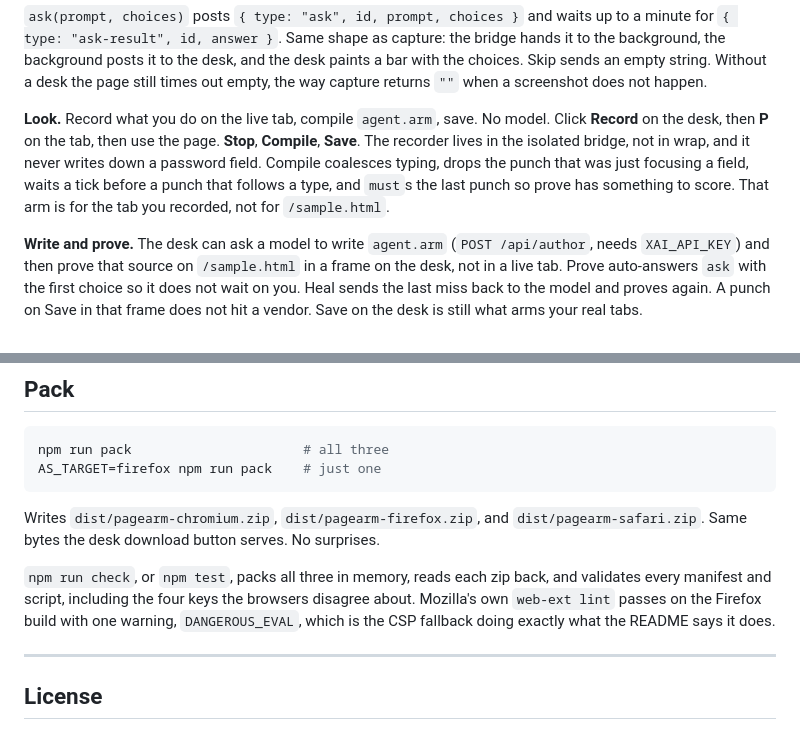
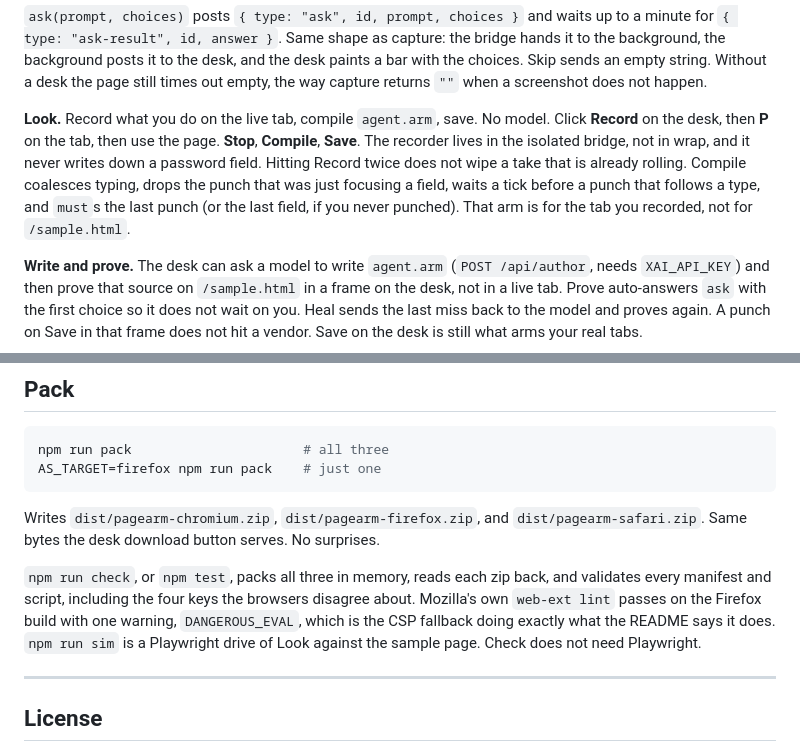
Before and after one commit to SharpMeow/pagearm, a Markdown page: README.md, 2 parts joined by grey strips. Rendered like a GitHub page.

```diff
--- a/README.md
+++ b/README.md
@@ -365,7 +371,7 @@ agent.scripts               // the stack this agent was built from, in order
 
 `ask(prompt, choices)` posts `{ type: "ask", id, prompt, choices }` and waits up to a minute for `{ type: "ask-result", id, answer }`. Same shape as capture: the bridge hands it to the background, the background posts it to the desk, and the desk paints a bar with the choices. Skip sends an empty string. Without a desk the page still times out empty, the way capture returns `""` when a screenshot does not happen.
 
-**Look.** Record what you do on the live tab, compile `agent.arm`, save. No model. Click **Record** on the desk, then **P** on the tab, then use the page. **Stop**, **Compile**, **Save**. The recorder lives in the isolated bridge, not in wrap, and it never writes down a password field. Compile coalesces typing, drops the punch that was just focusing a field, waits a tick before a punch that follows a type, and `must`s the last punch so prove has something to score. That arm is for the tab you recorded, not for `/sample.html`.
+**Look.** Record what you do on the live tab, compile `agent.arm`, save. No model. Click **Record** on the desk, then **P** on the tab, then use the page. **Stop**, **Compile**, **Save**. The recorder lives in the isolated bridge, not in wrap, and it never writes down a password field. Hitting Record twice does not wipe a take that is already rolling. Compile coalesces typing, drops the punch that was just focusing a field, waits a tick before a punch that follows a type, and `must`s the last punch (or the last field, if you never punched). That arm is for the tab you recorded, not for `/sample.html`.
 
 **Write and prove.** The desk can ask a model to write `agent.arm` (`POST /api/author`, needs `XAI_API_KEY`) and then prove that source on `/sample.html` in a frame on the desk, not in a live tab. Prove auto-answers `ask` with the first choice so it does not wait on you. Heal sends the last miss back to the model and proves again. A punch on Save in that frame does not hit a vendor. Save on the desk is still what arms your real tabs.
 
@@ -382,7 +388,7 @@ AS_TARGET=firefox npm run pack    # just one
 
 Writes `dist/pagearm-chromium.zip`, `dist/pagearm-firefox.zip`, and `dist/pagearm-safari.zip`. Same bytes the desk download button serves. No surprises.
 
-`npm run check`, or `npm test`, packs all three in memory, reads each zip back, and validates every manifest and script, including the four keys the browsers disagree about. Mozilla's own `web-ext lint` passes on the Firefox build with one warning, `DANGEROUS_EVAL`, which is the CSP fallback doing exactly what the README says it does.
+`npm run check`, or `npm test`, packs all three in memory, reads each zip back, and validates every manifest and script, including the four keys the browsers disagree about. Mozilla's own `web-ext lint` passes on the Firefox build with one warning, `DANGEROUS_EVAL`, which is the CSP fallback doing exactly what the README says it does. `npm run sim` is a Playwright drive of Look against the sample page. Check does not need Playwright.
 
 ---
 
```
Also changed, not shown: other parts of README.md (+11 -5 lines).
